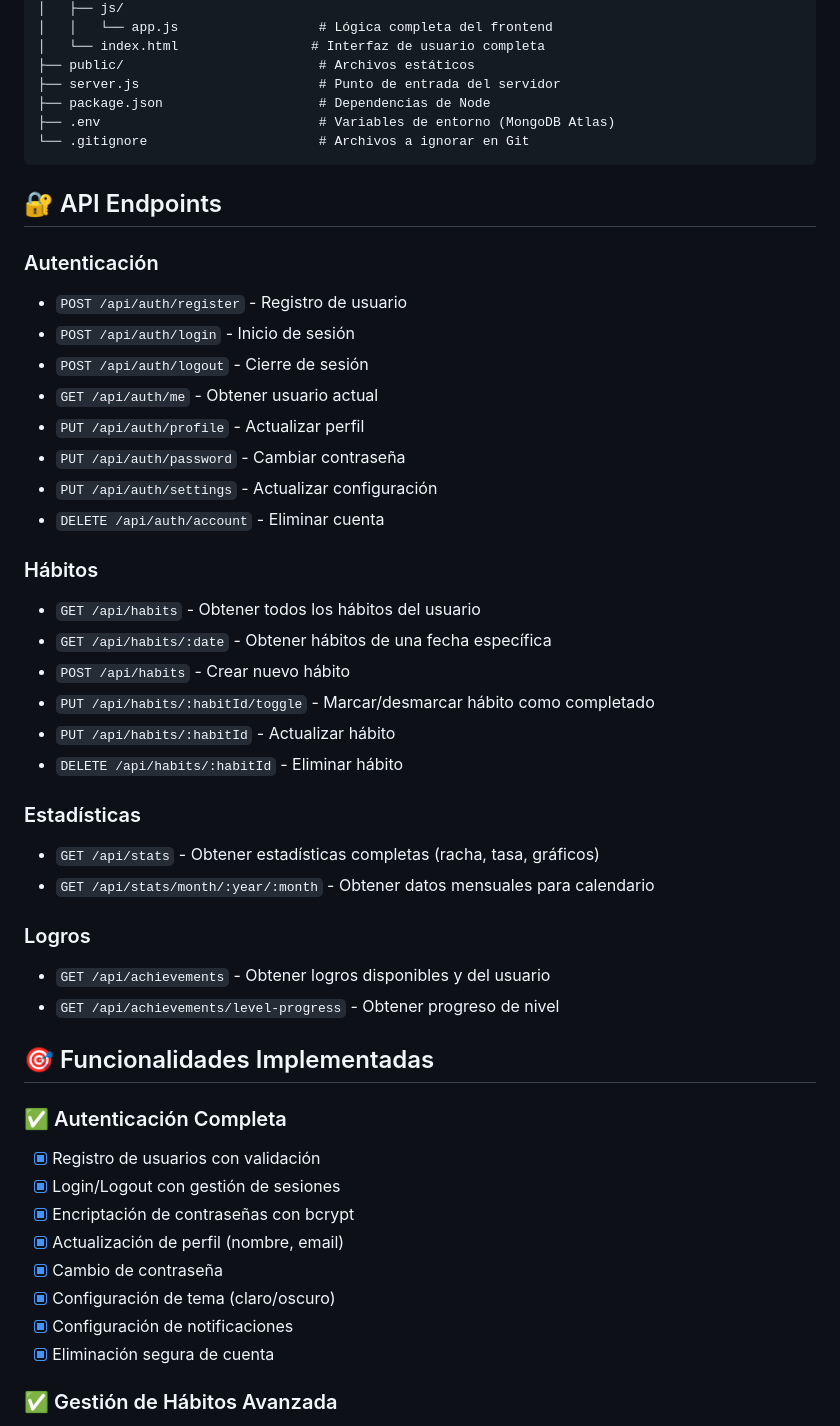
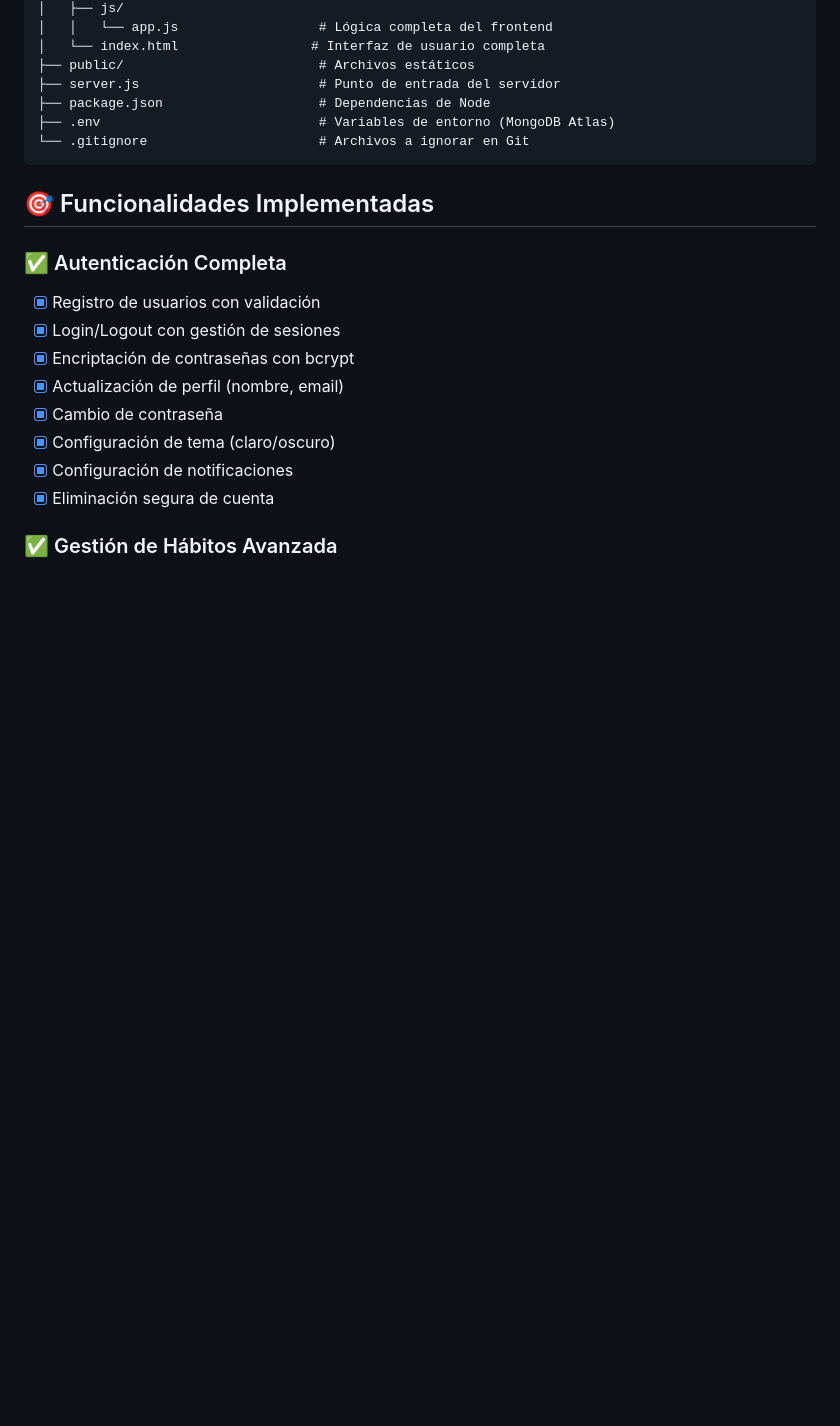
Before and after one commit to rfmgu18-dev/DailyTick, a Markdown page: README.md, the part around one of its changes. Rendered like a GitHub page; blank space fills up the shorter version.

Commit message:
Update README to remove installation and API details
Removed installation instructions and API endpoints from README.

````diff
--- a/README.md
+++ b/README.md
@@ -125,34 +96,6 @@ DailyTick/
 ├── .env                            # Variables de entorno (MongoDB Atlas)
 └── .gitignore                      # Archivos a ignorar en Git
 ```
-
-## 🔐 API Endpoints
-
-### Autenticación
-- `POST /api/auth/register` - Registro de usuario
-- `POST /api/auth/login` - Inicio de sesión
-- `POST /api/auth/logout` - Cierre de sesión
-- `GET /api/auth/me` - Obtener usuario actual
-- `PUT /api/auth/profile` - Actualizar perfil
-- `PUT /api/auth/password` - Cambiar contraseña
-- `PUT /api/auth/settings` - Actualizar configuración
-- `DELETE /api/auth/account` - Eliminar cuenta
-
-### Hábitos
-- `GET /api/habits` - Obtener todos los hábitos del usuario
-- `GET /api/habits/:date` - Obtener hábitos de una fecha específica
-- `POST /api/habits` - Crear nuevo hábito
-- `PUT /api/habits/:habitId/toggle` - Marcar/desmarcar hábito como completado
-- `PUT /api/habits/:habitId` - Actualizar hábito
-- `DELETE /api/habits/:habitId` - Eliminar hábito
-
-### Estadísticas
-- `GET /api/stats` - Obtener estadísticas completas (racha, tasa, gráficos)
-- `GET /api/stats/month/:year/:month` - Obtener datos mensuales para calendario
-
-### Logros
-- `GET /api/achievements` - Obtener logros disponibles y del usuario
-- `GET /api/achievements/level-progress` - Obtener progreso de nivel
 
 ## 🎯 Funcionalidades Implementadas
 
````
Also changed, not shown: other parts of README.md (+0 -29 lines).
